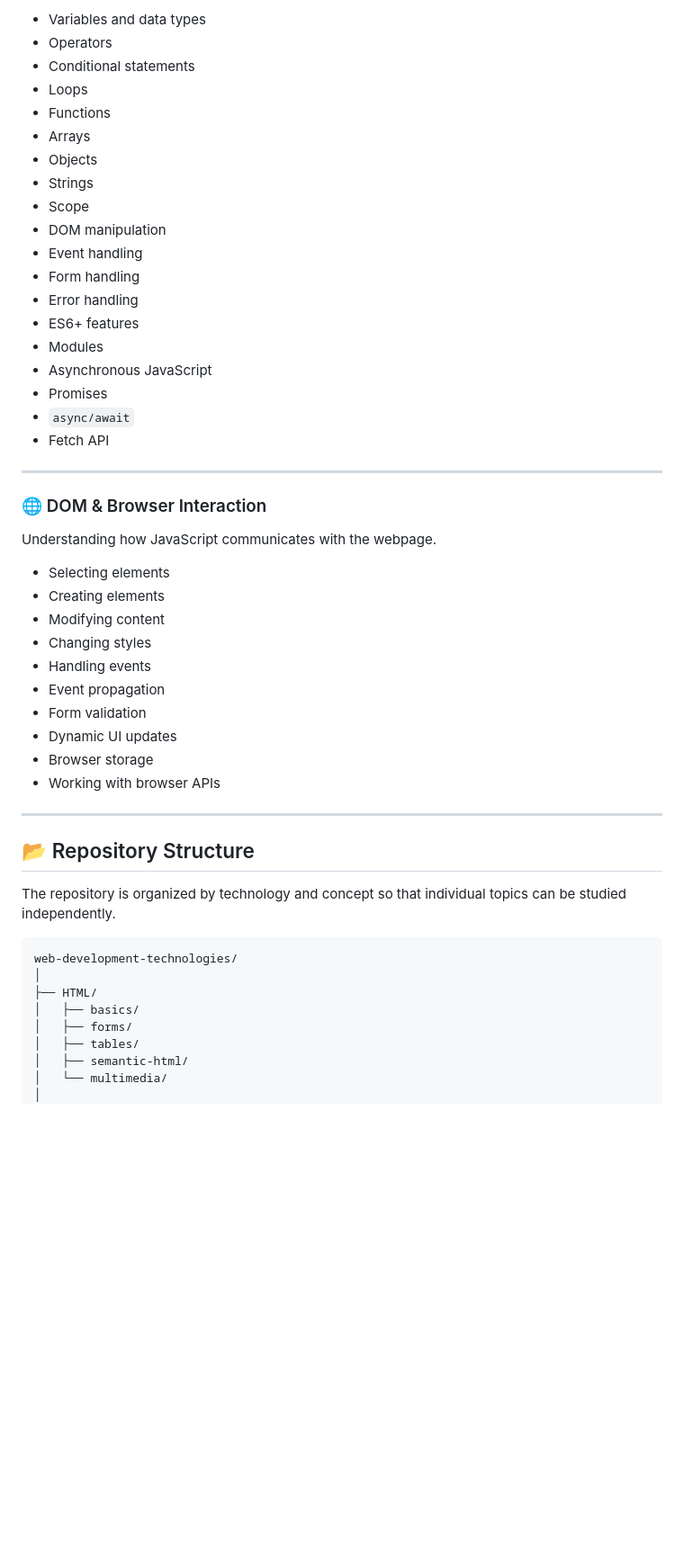
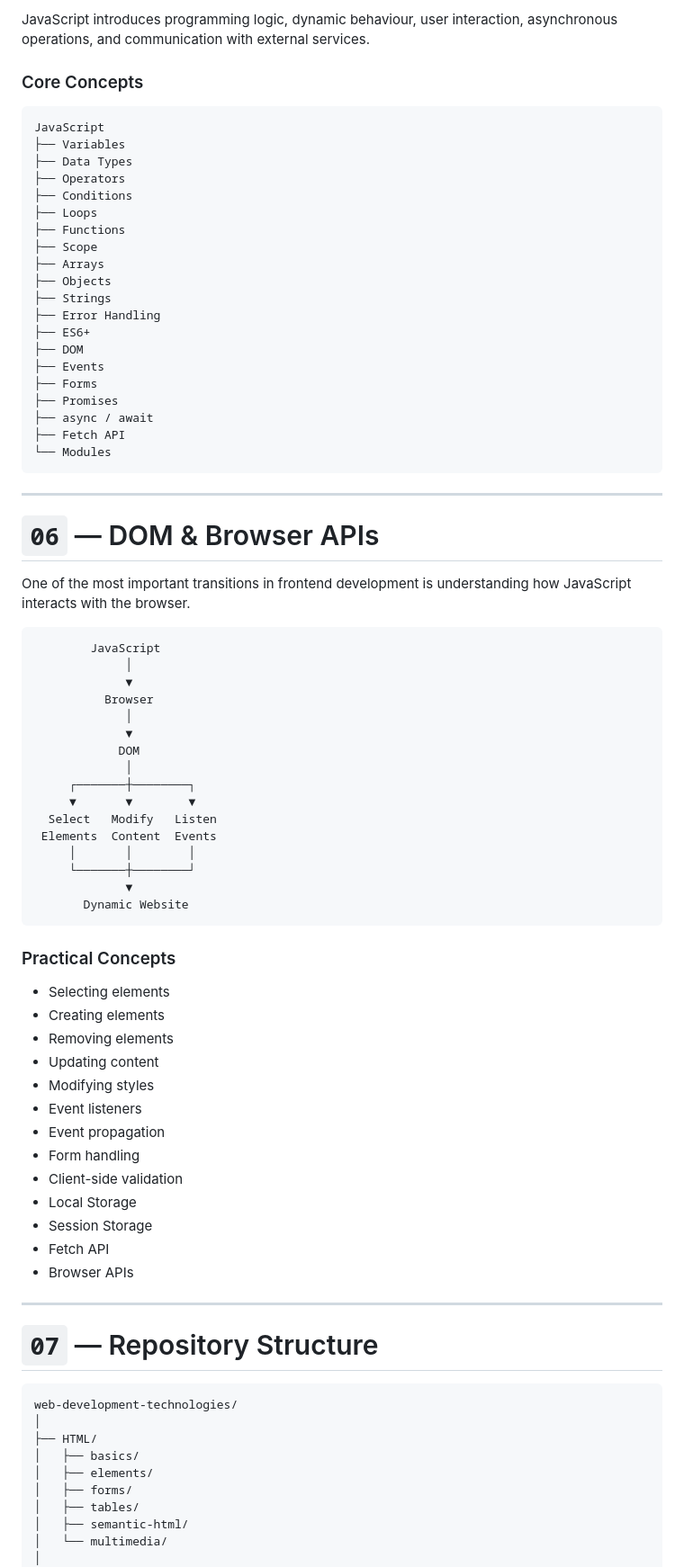
Before and after one commit to nishanty23/web-development-technologies, a Markdown page: README.md, the part around one of its changes. Shown at 90% size. Drawn GitHub-style; blank space fills up the shorter version.

````diff
--- a/README.md
+++ b/README.md
@@ -108,52 +167,82 @@ Adding logic, behavior, and interactivity to web pages.
 
-- Variables and data types
-- Operators
-- Conditional statements
-- Loops
-- Functions
-- Arrays
-- Objects
-- Strings
-- Scope
-- DOM manipulation
-- Event handling
-- Form handling
-- Error handling
-- ES6+ features
-- Modules
-- Asynchronous JavaScript
-- Promises
-- `async/await`
-- Fetch API
+JavaScript introduces programming logic, dynamic behaviour, user interaction, asynchronous operations, and communication with external services.
+
+### Core Concepts
+
+```text
+JavaScript
+├── Variables
+├── Data Types
+├── Operators
+├── Conditions
+├── Loops
+├── Functions
+├── Scope
+├── Arrays
+├── Objects
+├── Strings
+├── Error Handling
+├── ES6+
+├── DOM
+├── Events
+├── Forms
+├── Promises
+├── async / await
+├── Fetch API
+└── Modules
+```
 
 ---
 
-### 🌐 DOM & Browser Interaction
+# `06` — DOM & Browser APIs
 
-Understanding how JavaScript communicates with the webpage.
+One of the most important transitions in frontend development is understanding how JavaScript interacts with the browser.
+
+```text
+        JavaScript
+             │
+             ▼
+          Browser
+             │
+             ▼
+            DOM
+             │
+     ┌───────┼────────┐
+     ▼       ▼        ▼
+  Select   Modify   Listen
+ Elements  Content  Events
+     │       │        │
+     └───────┼────────┘
+             ▼
+       Dynamic Website
+```
+
+### Practical Concepts
 
 - Selecting elements
 - Creating elements
-- Modifying content
-- Changing styles
-- Handling events
+- Removing elements
+- Updating content
+- Modifying styles
+- Event listeners
 - Event propagation
-- Form validation
-- Dynamic UI updates
-- Browser storage
-- Working with browser APIs
+- Form handling
+- Client-side validation
+- Local Storage
+- Session Storage
+- Fetch API
+- Browser APIs
 
 ---
 
-## 📂 Repository Structure
-
-The repository is organized by technology and concept so that individual topics can be studied independently.
+# `07` — Repository Structure
 
 ```text
 web-development-technologies/
 │
 ├── HTML/
 │   ├── basics/
+│   ├── elements/
 │   ├── forms/
 │   ├── tables/
 │   ├── semantic-html/
````
Also changed, not shown: other parts of README.md (+339 -275 lines).
